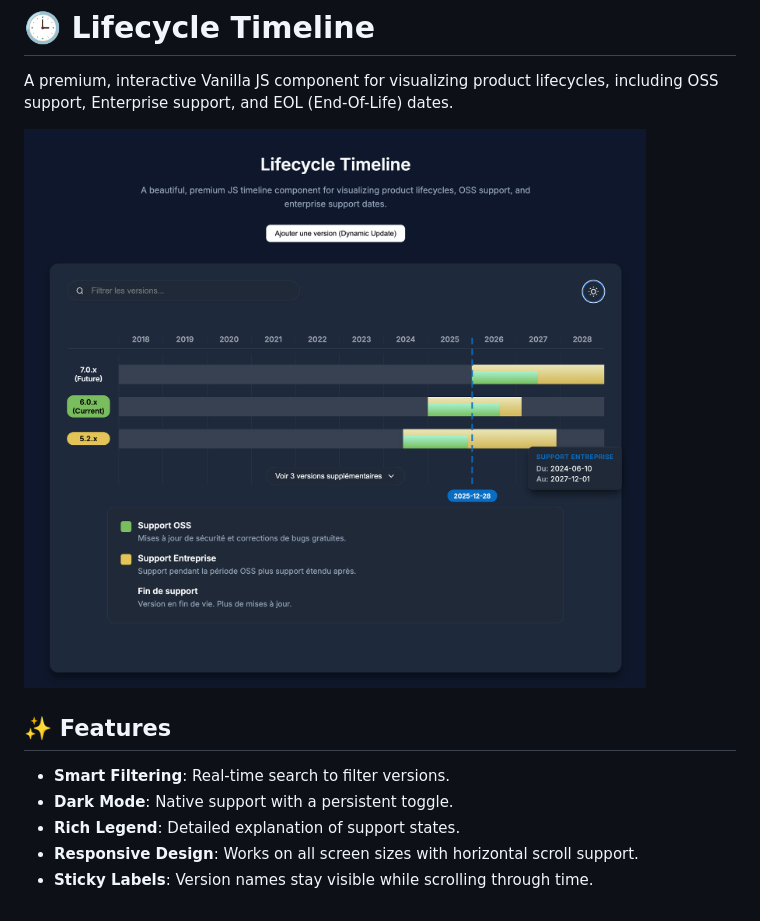
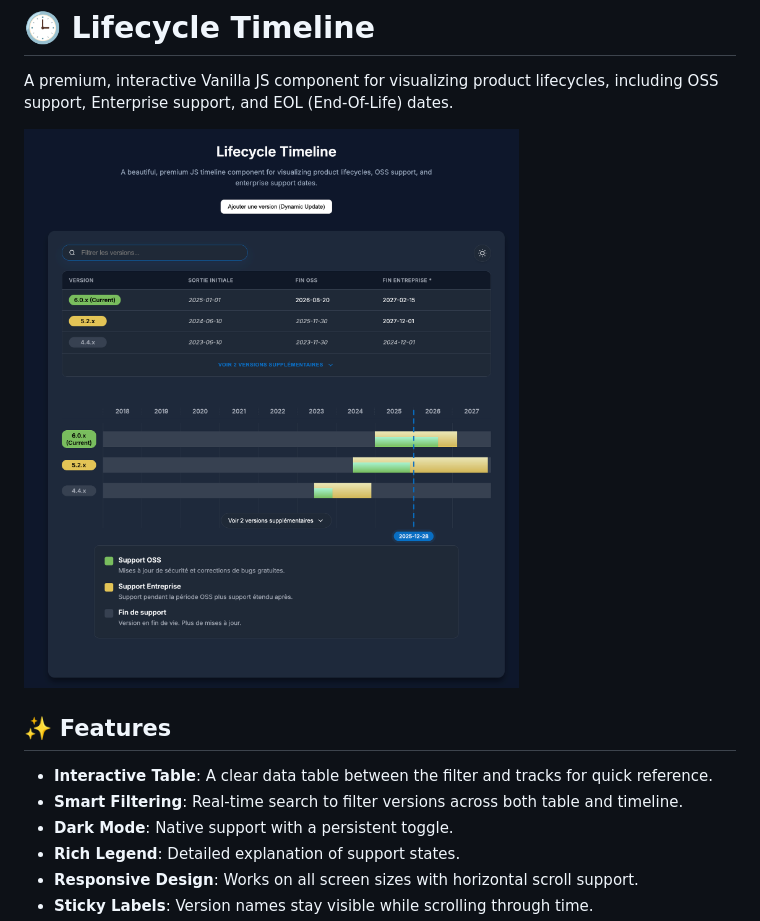
Before and after one commit to ericreboisson/lifecycle-timeline, a Markdown page: README.md, the part around the change printed below. Rendered like a GitHub page; pictures changed too: assets/screenshot.png.

Commit message:
feat: Add an interactive data table, enhanced filtering with highlighting, i18n support, and unit tests.

```diff
--- a/README.md
+++ b/README.md
@@ -7,7 +7,8 @@ A premium, interactive Vanilla JS component for visualizing product lifecycles,
 
 ## ✨ Features
 
-- **Smart Filtering**: Real-time search to filter versions.
+- **Interactive Table**: A clear data table between the filter and tracks for quick reference.
+- **Smart Filtering**: Real-time search to filter versions across both table and timeline.
 - **Dark Mode**: Native support with a persistent toggle.
 - **Rich Legend**: Detailed explanation of support states.
 - **Responsive Design**: Works on all screen sizes with horizontal scroll support.
```
Also changed, not shown: other parts of README.md (+40 -27 lines), 6 other files.
